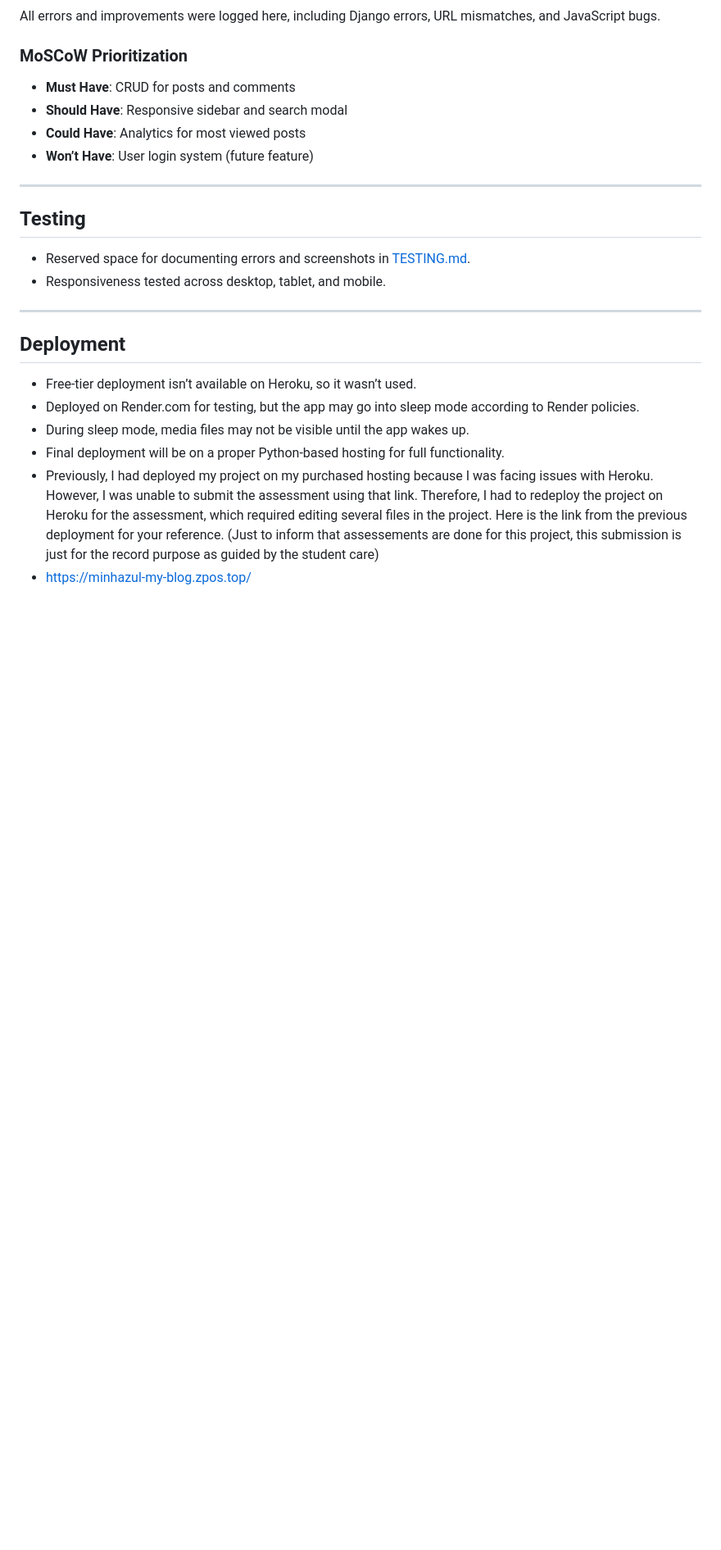
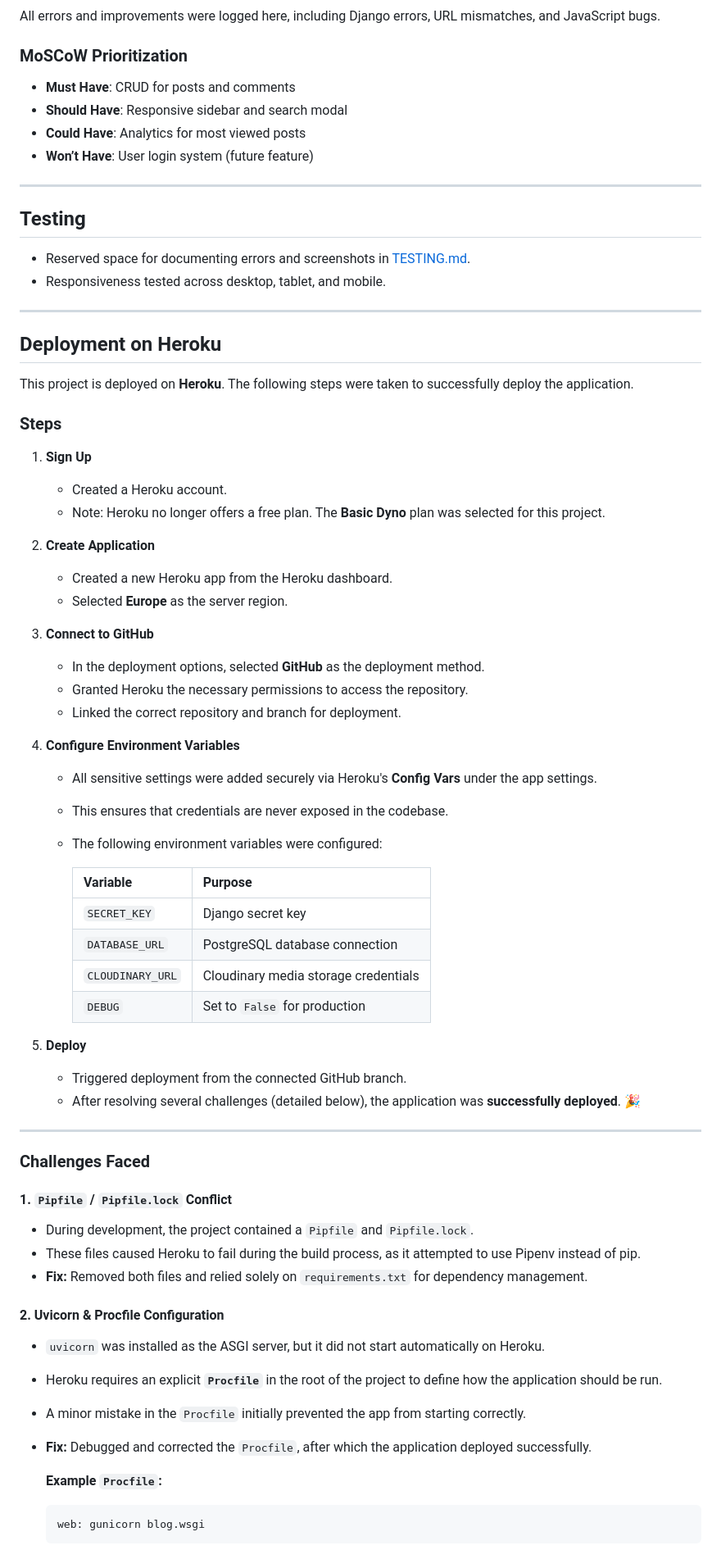
Before and after one commit to Md-Minhazul-Alam/My-Blog-Django, a Markdown page: README.md, the part around one of its changes. Shown at 82% size. GitHub-like rendering; blank space fills up the shorter version.

Commit message:
Added steps of Deployment on Heroku & Challenges

````diff
--- a/README.md
+++ b/README.md
@@ -360,11 +360,58 @@ All errors and improvements were logged here, including Django errors, URL misma
 
 ---
 
-## Deployment
+## Deployment on Heroku
 
-- Free-tier deployment isn’t available on Heroku, so it wasn’t used.
-- Deployed on Render.com for testing, but the app may go into sleep mode according to Render policies.
-- During sleep mode, media files may not be visible until the app wakes up.
-- Final deployment will be on a proper Python-based hosting for full functionality.
-- Previously, I had deployed my project on my purchased hosting because I was facing issues with Heroku. However, I was unable to submit the assessment using that link. Therefore, I had to redeploy the project on Heroku for the assessment, which required editing several files in the project. Here is the link from the previous deployment for your reference. (Just to inform that assessements are done for this project, this submission is just for the record purpose as guided by the student care)
-- https://minhazul-my-blog.zpos.top/
+This project is deployed on **Heroku**. The following steps were taken to successfully deploy the application.
+
+### Steps
+
+1. **Sign Up**
+   - Created a Heroku account.
+   - Note: Heroku no longer offers a free plan. The **Basic Dyno** plan was selected for this project.
+
+2. **Create Application**
+   - Created a new Heroku app from the Heroku dashboard.
+   - Selected **Europe** as the server region.
+
+3. **Connect to GitHub**
+   - In the deployment options, selected **GitHub** as the deployment method.
+   - Granted Heroku the necessary permissions to access the repository.
+   - Linked the correct repository and branch for deployment.
+
+4. **Configure Environment Variables**
+   - All sensitive settings were added securely via Heroku's **Config Vars** under the app settings.
+   - This ensures that credentials are never exposed in the codebase.
+   - The following environment variables were configured:
+
+     | Variable | Purpose |
+     |----------|---------|
+     | `SECRET_KEY` | Django secret key |
+     | `DATABASE_URL` | PostgreSQL database connection |
+     | `CLOUDINARY_URL` | Cloudinary media storage credentials |
+     | `DEBUG` | Set to `False` for production |
+
+5. **Deploy**
+   - Triggered deployment from the connected GitHub branch.
+   - After resolving several challenges (detailed below), the application was **successfully deployed**. 🎉
+
+---
+
+### Challenges Faced
+
+#### 1. `Pipfile` / `Pipfile.lock` Conflict
+- During development, the project contained a `Pipfile` and `Pipfile.lock`.
+- These files caused Heroku to fail during the build process, as it attempted to use Pipenv instead of pip.
+- **Fix:** Removed both files and relied solely on `requirements.txt` for dependency management.
+
+#### 2. Uvicorn & Procfile Configuration
+- `uvicorn` was installed as the ASGI server, but it did not start automatically on Heroku.
+- Heroku requires an explicit **`Procfile`** in the root of the project to define how the application should be run.
+- A minor mistake in the `Procfile` initially prevented the app from starting correctly.
+- **Fix:** Debugged and corrected the `Procfile`, after which the application deployed successfully.
+
+  **Example `Procfile`:**
+  ```
+  web: gunicorn blog.wsgi
+  ```
+
````
Also changed, not shown: other parts of README.md (+11 -0 lines).
